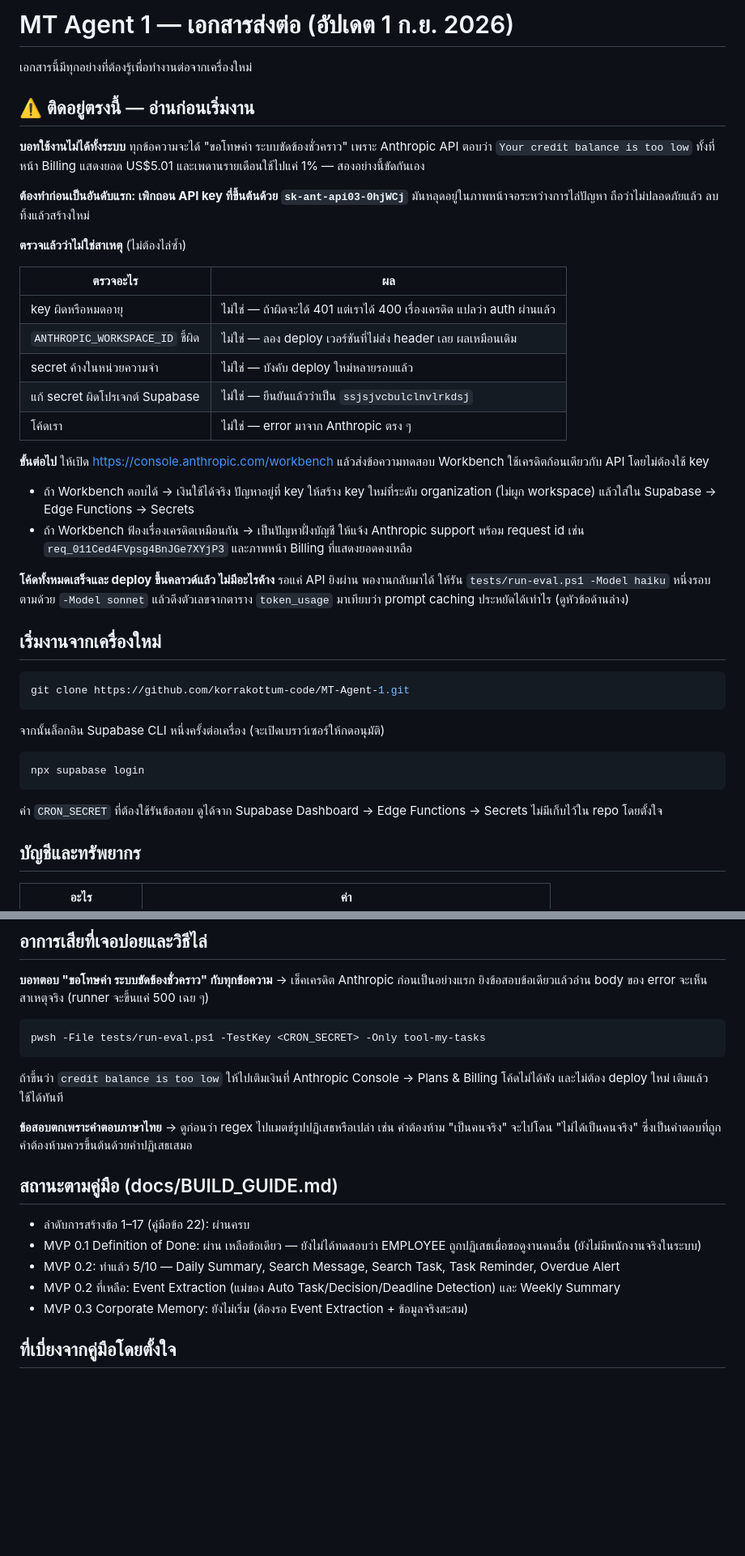
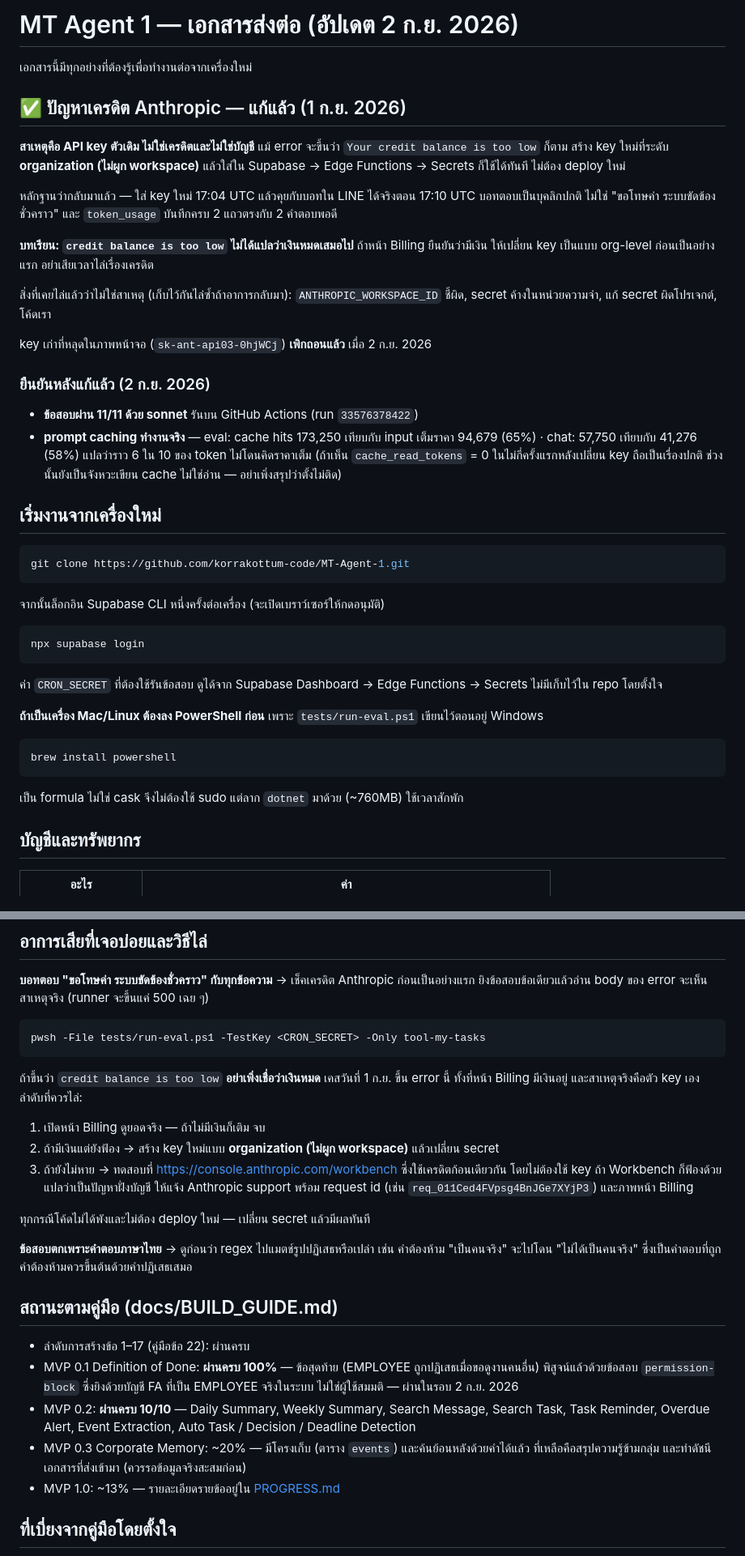
Before and after one commit to korrakottum-code/MT-Agent-1, a Markdown page: docs/HANDOFF.md, 2 parts joined by grey strips. Shown at 81% size. Drawn GitHub-style; blank space fills up the shorter version.

Commit message:
Record that the bot is working again, and what actually broke it
The credit error was misleading: Anthropic reported an insufficient balance
while the account had money. Replacing the identity-linked key with an
organization-level one fixed it immediately, with no code or deploy change.
Both docs now lead with that, and the troubleshooting entry no longer sends
the next person off to top up an account that was never empty.

Verified after the swap: the eval passes 11/11 on sonnet, and prompt caching
is real - roughly six in ten input tokens now come from cache rather than
being billed in full.

Also corrects two stale claims. MVP 0.2 was listed as 5/10 when all ten items
had shipped, and the last MVP 0.1 item was recorded as untestable for want of
a real employee - it is in fact covered by the permission-block case, which
runs as a real EMPLOYEE account and passes.

Notes for a fresh machine: Mac and Linux need PowerShell before the eval will
run, ANTHROPIC_WORKSPACE_ID is no longer a secret this project sets, and the
eval can be dispatched on GitHub Actions without holding CRON_SECRET locally.

Co-Authored-By: Claude Opus 5 <noreply@anthropic.com>

````diff
--- a/docs/HANDOFF.md
+++ b/docs/HANDOFF.md
@@ -1,37 +1,32 @@
-# MT Agent 1 — เอกสารส่งต่อ (อัปเดต 1 ก.ย. 2026)
+# MT Agent 1 — เอกสารส่งต่อ (อัปเดต 2 ก.ย. 2026)
 
 เอกสารนี้มีทุกอย่างที่ต้องรู้เพื่อทำงานต่อจากเครื่องใหม่
 
-## ⚠️ ติดอยู่ตรงนี้ — อ่านก่อนเริ่มงาน
+## ✅ ปัญหาเครดิต Anthropic — แก้แล้ว (1 ก.ย. 2026)
 
-**บอทใช้งานไม่ได้ทั้งระบบ** ทุกข้อความจะได้ "ขอโทษค่า ระบบขัดข้องชั่วคราว"
-เพราะ Anthropic API ตอบว่า `Your credit balance is too low` ทั้งที่หน้า Billing แสดงยอด US$5.01
-และเพดานรายเดือนใช้ไปแค่ 1% — สองอย่างนี้ขัดกันเอง
+**สาเหตุคือ API key ตัวเดิม ไม่ใช่เครดิตและไม่ใช่บัญชี** แม้ error จะขึ้นว่า
+`Your credit balance is too low` ก็ตาม สร้าง key ใหม่ที่ระดับ **organization (ไม่ผูก workspace)**
+แล้วใส่ใน Supabase → Edge Functions → Secrets ก็ใช้ได้ทันที ไม่ต้อง deploy ใหม่
 
-**ต้องทำก่อนเป็นอันดับแรก: เพิกถอน API key ที่ขึ้นต้นด้วย `sk-ant-api03-0hjWCj`**
-มันหลุดอยู่ในภาพหน้าจอระหว่างการไล่ปัญหา ถือว่าไม่ปลอดภัยแล้ว ลบทิ้งแล้วสร้างใหม่
+หลักฐานว่ากลับมาแล้ว — ใส่ key ใหม่ 17:04 UTC แล้วคุยกับบอทใน LINE ได้จริงตอน 17:10 UTC
+บอทตอบเป็นบุคลิกปกติ ไม่ใช่ "ขอโทษค่า ระบบขัดข้องชั่วคราว" และ `token_usage` บันทึกครบ
+2 แถวตรงกับ 2 คำตอบพอดี
 
-**ตรวจแล้วว่าไม่ใช่สาเหตุ** (ไม่ต้องไล่ซ้ำ)
+**บทเรียน: `credit balance is too low` ไม่ได้แปลว่าเงินหมดเสมอไป** ถ้าหน้า Billing ยืนยันว่ามีเงิน
+ให้เปลี่ยน key เป็นแบบ org-level ก่อนเป็นอย่างแรก อย่าเสียเวลาไล่เรื่องเครดิต
 
-| ตรวจอะไร | ผล |
-|---|---|
-| key ผิดหรือหมดอายุ | ไม่ใช่ — ถ้าผิดจะได้ 401 แต่เราได้ 400 เรื่องเครดิต แปลว่า auth ผ่านแล้ว |
-| `ANTHROPIC_WORKSPACE_ID` ชี้ผิด | ไม่ใช่ — ลอง deploy เวอร์ชันที่ไม่ส่ง header เลย ผลเหมือนเดิม |
-| secret ค้างในหน่วยความจำ | ไม่ใช่ — บังคับ deploy ใหม่หลายรอบแล้ว |
-| แก้ secret ผิดโปรเจกต์ Supabase | ไม่ใช่ — ยืนยันแล้วว่าเป็น `ssjsjvcbulclnvlrkdsj` |
-| โค้ดเรา | ไม่ใช่ — error มาจาก Anthropic ตรง ๆ |
+สิ่งที่เคยไล่แล้วว่าไม่ใช่สาเหตุ (เก็บไว้กันไล่ซ้ำถ้าอาการกลับมา): `ANTHROPIC_WORKSPACE_ID` ชี้ผิด,
+secret ค้างในหน่วยความจำ, แก้ secret ผิดโปรเจกต์, โค้ดเรา
 
-**ขั้นต่อไป** ให้เปิด https://console.anthropic.com/workbench แล้วส่งข้อความทดสอบ
-Workbench ใช้เครดิตก้อนเดียวกับ API โดยไม่ต้องใช้ key
+key เก่าที่หลุดในภาพหน้าจอ (`sk-ant-api03-0hjWCj`) **เพิกถอนแล้ว** เมื่อ 2 ก.ย. 2026
 
-- ถ้า Workbench ตอบได้ → เงินใช้ได้จริง ปัญหาอยู่ที่ key ให้สร้าง key ใหม่ที่ระดับ organization
-  (ไม่ผูก workspace) แล้วใส่ใน Supabase → Edge Functions → Secrets
-- ถ้า Workbench ฟ้องเรื่องเครดิตเหมือนกัน → เป็นปัญหาฝั่งบัญชี ให้แจ้ง Anthropic support
-  พร้อม request id เช่น `req_011Ced4FVpsg4BnJGe7XYjP3` และภาพหน้า Billing ที่แสดงยอดคงเหลือ
+### ยืนยันหลังแก้แล้ว (2 ก.ย. 2026)
 
-**โค้ดทั้งหมดเสร็จและ deploy ขึ้นคลาวด์แล้ว ไม่มีอะไรค้าง** รอแค่ API ยิงผ่าน
-พองานกลับมาได้ ให้รัน `tests/run-eval.ps1 -Model haiku` หนึ่งรอบ ตามด้วย `-Model sonnet`
-แล้วดึงตัวเลขจากตาราง `token_usage` มาเทียบว่า prompt caching ประหยัดได้เท่าไร (ดูหัวข้อด้านล่าง)
+- **ข้อสอบผ่าน 11/11 ด้วย sonnet** รันบน GitHub Actions (run `33576378422`)
+- **prompt caching ทำงานจริง** — eval: cache hits 173,250 เทียบกับ input เต็มราคา 94,679 (65%)
+  · chat: 57,750 เทียบกับ 41,276 (58%) แปลว่าราว 6 ใน 10 ของ token ไม่โดนคิดราคาเต็ม
+  (ถ้าเห็น `cache_read_tokens` = 0 ในไม่กี่ครั้งแรกหลังเปลี่ยน key ถือเป็นเรื่องปกติ
+  ช่วงนั้นยังเป็นจังหวะเขียน cache ไม่ใช่อ่าน — อย่าเพิ่งสรุปว่าตั้งไม่ติด)
 
 ## เริ่มงานจากเครื่องใหม่
 
@@ -47,6 +42,14 @@ npx supabase login
 
 ค่า `CRON_SECRET` ที่ต้องใช้รันข้อสอบ ดูได้จาก Supabase Dashboard → Edge Functions → Secrets
 ไม่มีเก็บไว้ใน repo โดยตั้งใจ
+
+**ถ้าเป็นเครื่อง Mac/Linux ต้องลง PowerShell ก่อน** เพราะ `tests/run-eval.ps1` เขียนไว้ตอนอยู่ Windows
+
+```bash
+brew install powershell
+```
+
+เป็น formula ไม่ใช่ cask จึงไม่ต้องใช้ sudo แต่ลาก `dotnet` มาด้วย (~760MB) ใช้เวลาสักพัก
 
 ## บัญชีและทรัพยากร
 
@@ -151,8 +156,16 @@ order by input desc;
 pwsh -File tests/run-eval.ps1 -TestKey <CRON_SECRET> -Only tool-my-tasks
 ```
 
-ถ้าขึ้นว่า `credit balance is too low` ให้ไปเติมเงินที่ Anthropic Console → Plans & Billing
-โค้ดไม่ได้พัง และไม่ต้อง deploy ใหม่ เติมแล้วใช้ได้ทันที
+ถ้าขึ้นว่า `credit balance is too low` **อย่าเพิ่งเชื่อว่าเงินหมด** เคสวันที่ 1 ก.ย. ขึ้น error นี้
+ทั้งที่หน้า Billing มีเงินอยู่ และสาเหตุจริงคือตัว key เอง ลำดับที่ควรไล่:
+
+1. เปิดหน้า Billing ดูยอดจริง — ถ้าไม่มีเงินก็เติม จบ
+2. ถ้ามีเงินแต่ยังฟ้อง → สร้าง key ใหม่แบบ **organization (ไม่ผูก workspace)** แล้วเปลี่ยน secret
+3. ถ้ายังไม่หาย → ทดสอบที่ https://console.anthropic.com/workbench ซึ่งใช้เครดิตก้อนเดียวกัน
+   โดยไม่ต้องใช้ key ถ้า Workbench ก็ฟ้องด้วยแปลว่าเป็นปัญหาฝั่งบัญชี ให้แจ้ง Anthropic support
+   พร้อม request id (เช่น `req_011Ced4FVpsg4BnJGe7XYjP3`) และภาพหน้า Billing
+
+ทุกกรณีโค้ดไม่ได้พังและไม่ต้อง deploy ใหม่ — เปลี่ยน secret แล้วมีผลทันที
 
 **ข้อสอบตกเพราะคำตอบภาษาไทย** → ดูก่อนว่า regex ไปแมตช์รูปปฏิเสธหรือเปล่า
 เช่น คำต้องห้าม "เป็นคนจริง" จะไปโดน "ไม่ได้เป็นคนจริง" ซึ่งเป็นคำตอบที่ถูก
@@ -161,10 +174,14 @@ pwsh -File tests/run-eval.ps1 -TestKey <CRON_SECRET> -Only tool-my-tasks
 ## สถานะตามคู่มือ (docs/BUILD_GUIDE.md)
 
 - ลำดับการสร้างข้อ 1–17 (คู่มือข้อ 22): ผ่านครบ
-- MVP 0.1 Definition of Done: ผ่าน เหลือข้อเดียว — ยังไม่ได้ทดสอบว่า EMPLOYEE ถูกปฏิเสธเมื่อขอดูงานคนอื่น (ยังไม่มีพนักงานจริงในระบบ)
-- MVP 0.2: ทำแล้ว 5/10 — Daily Summary, Search Message, Search Task, Task Reminder, Overdue Alert
-- MVP 0.2 ที่เหลือ: Event Extraction (แม่ของ Auto Task/Decision/Deadline Detection) และ Weekly Summary
-- MVP 0.3 Corporate Memory: ยังไม่เริ่ม (ต้องรอ Event Extraction + ข้อมูลจริงสะสม)
+- MVP 0.1 Definition of Done: **ผ่านครบ 100%** — ข้อสุดท้าย (EMPLOYEE ถูกปฏิเสธเมื่อขอดูงานคนอื่น)
+  พิสูจน์แล้วด้วยข้อสอบ `permission-block` ซึ่งยิงด้วยบัญชี FA ที่เป็น EMPLOYEE จริงในระบบ
+  ไม่ใช่ผู้ใช้สมมติ — ผ่านในรอบ 2 ก.ย. 2026
+- MVP 0.2: **ผ่านครบ 10/10** — Daily Summary, Weekly Summary, Search Message, Search Task,
+  Task Reminder, Overdue Alert, Event Extraction, Auto Task / Decision / Deadline Detection
+- MVP 0.3 Corporate Memory: ~20% — มีโครงเก็บ (ตาราง `events`) และค้นย้อนหลังด้วยคำได้แล้ว
+  ที่เหลือคือสรุปความรู้ข้ามกลุ่ม และทำดัชนีเอกสารที่ส่งเข้ามา (ควรรอข้อมูลจริงสะสมก่อน)
+- MVP 1.0: ~13% — รายละเอียดรายข้ออยู่ใน [PROGRESS.md](PROGRESS.md)
 
 ## ที่เบี่ยงจากคู่มือโดยตั้งใจ
 
````
Also changed, not shown: other parts of docs/HANDOFF.md (+12 -6 lines), docs/PROGRESS.md (+28 -7 lines).
